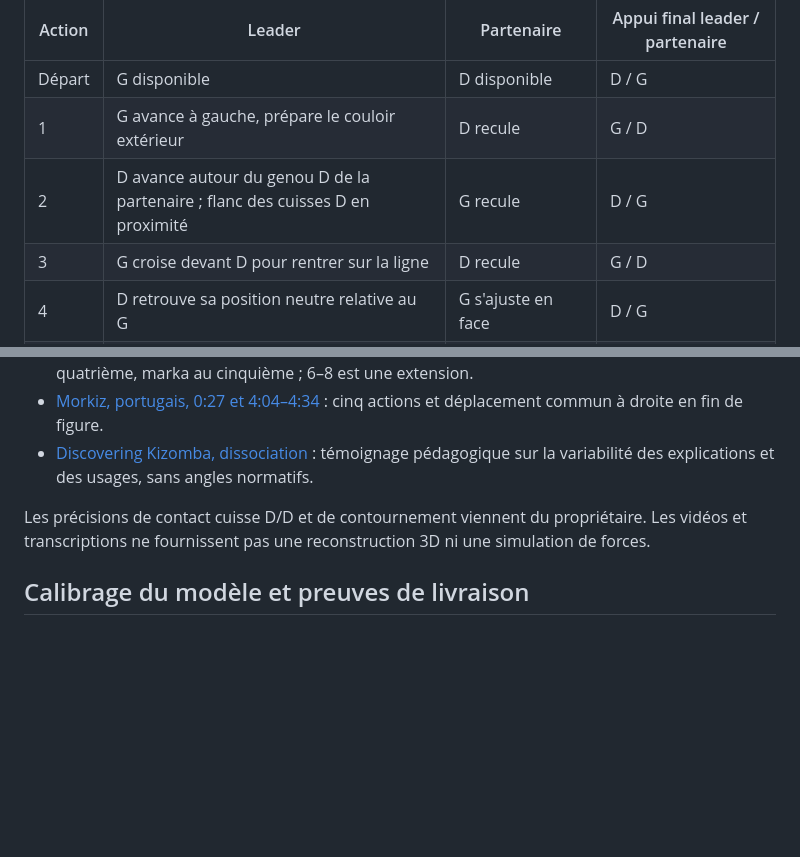
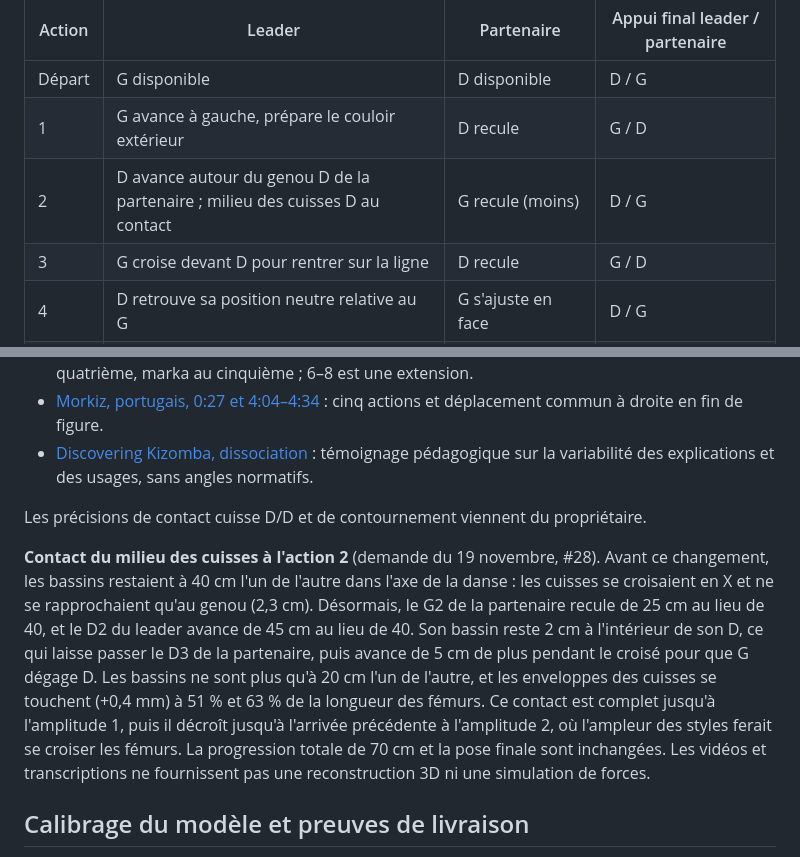
Before and after one commit to arcodange-org/dance-hips-movement-3D-comparison, a Markdown page: docs/spec-sortie-garcon.md, 2 parts joined by grey strips. GitHub-like rendering; blank space fills up the shorter version.

```diff
--- a/docs/spec-sortie-garcon.md
+++ b/docs/spec-sortie-garcon.md
@@ -14,7 +14,7 @@ l'ancienne option interne `sortie` gardent leurs trajectoires et périodes histo
 | --- | --- | --- | --- |
 | Départ | G disponible | D disponible | D / G |
 | 1 | G avance à gauche, prépare le couloir extérieur | D recule | G / D |
-| 2 | D avance autour du genou D de la partenaire ; flanc des cuisses D en proximité | G recule | D / G |
+| 2 | D avance autour du genou D de la partenaire ; milieu des cuisses D au contact | G recule (moins) | D / G |
 | 3 | G croise devant D pour rentrer sur la ligne | D recule | G / D |
 | 4 | D retrouve sa position neutre relative au G | G s'ajuste en face | D / G |
 | 5 | Marka G en position neutre, sans transfert | Marka D, sans transfert | D / G |
@@ -67,7 +67,17 @@ Interface : cinq actions, pause/reprise/rejeu, variante, partage/rechargement et
 - [Discovering Kizomba, dissociation](https://discoveringkizomba.com/dissociation-in-kizomba-just-westerners-or-also-angolans/) :
   témoignage pédagogique sur la variabilité des explications et des usages, sans angles normatifs.
 
-Les précisions de contact cuisse D/D et de contournement viennent du propriétaire. Les vidéos
+Les précisions de contact cuisse D/D et de contournement viennent du propriétaire.
+
+**Contact du milieu des cuisses à l'action 2** (demande du 19 novembre, #28). Avant ce changement,
+les bassins restaient à 40 cm l'un de l'autre dans l'axe de la danse : les cuisses se croisaient en X
+et ne se rapprochaient qu'au genou (2,3 cm). Désormais, le G2 de la partenaire recule de 25 cm au lieu
+de 40, et le D2 du leader avance de 45 cm au lieu de 40. Son bassin reste 2 cm à l'intérieur de son D,
+ce qui laisse passer le D3 de la partenaire, puis avance de 5 cm de plus pendant le croisé pour que G
+dégage D. Les bassins ne sont plus qu'à 20 cm l'un de l'autre, et les enveloppes des cuisses se
+touchent (+0,4 mm) à 51 % et 63 % de la longueur des fémurs. Ce contact est complet jusqu'à
+l'amplitude 1, puis il décroît jusqu'à l'arrivée précédente à l'amplitude 2, où l'ampleur des styles
+ferait se croiser les fémurs. La progression totale de 70 cm et la pose finale sont inchangées. Les vidéos
 et transcriptions ne fournissent pas une reconstruction 3D ni une simulation de forces.
 
 ## Calibrage du modèle et preuves de livraison
```
Also changed, not shown: docs/spec-placements-couple.md (+11 -0 lines), docs/spec-sortie-fille.md (+6 -3 lines), docs/placements/comparaison-fille.jpg, docs/placements/comparaison-garcon.jpg, 7 other files.
